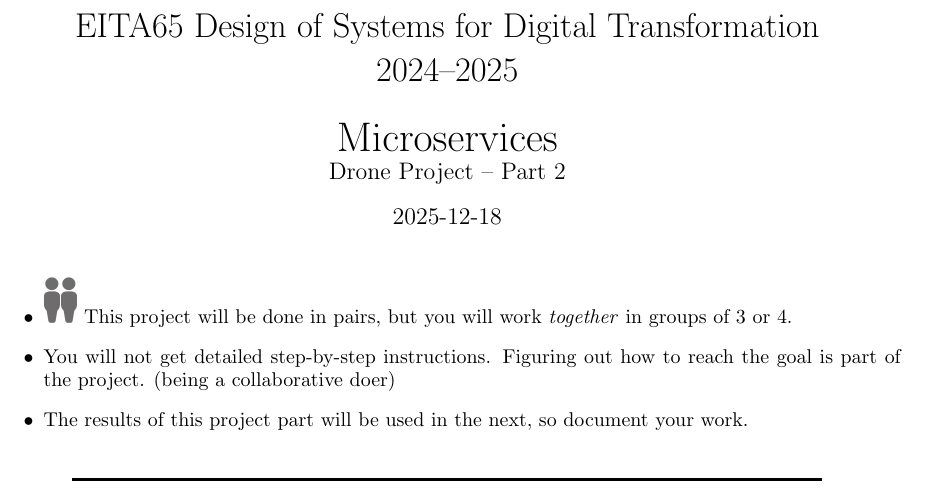
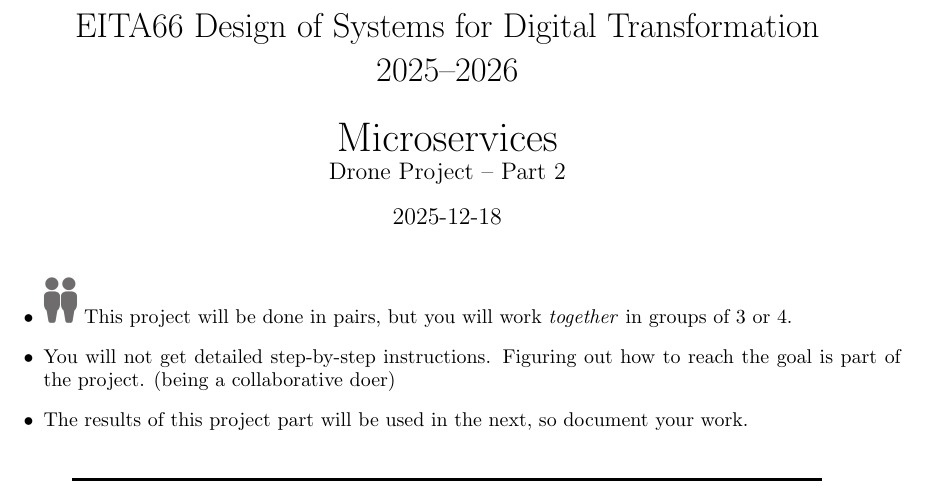
Before and after one commit to werekorren/diggen_drone_project_part_2_microservices, a LaTeX document (rpi_mm_1.tex): part of page 1 of 3, cut so that both start at the same text. Compiled offline with pdfLaTeX.

Commit message:
Update for 2025/26. Only year/course code needed change.

```diff
--- a/rpi_mm_1.tex
+++ b/rpi_mm_1.tex
@@ -52,8 +52,8 @@
 \newcommand{\tabreff}[2]{Tables~\ref{tab:#1} and \ref{tab:#2}}
 \newcommand{\tabrefff}[3]{Tables~\ref{tab:#1}, \ref{tab:#2} and \ref{tab:#3}}
 
-\def\year{2024--2025}
-\title{EITA65 Design of Systems for Digital Transformation\\\year}
+\def\year{2025--2026}
+\title{EITA66 Design of Systems for Digital Transformation\\\year}
 %\title{EITA65 Digitalisering -- realisering och systemdesign med användarperspektiv\\\year}
 \author{\huge Microservices\\Drone Project -- Part 2}
 %\\Version \DTMnow}
```
